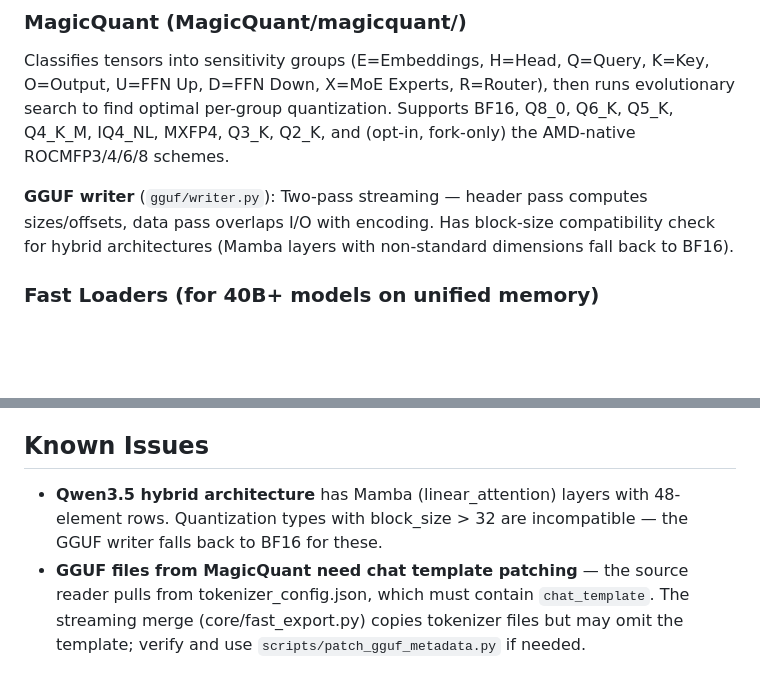
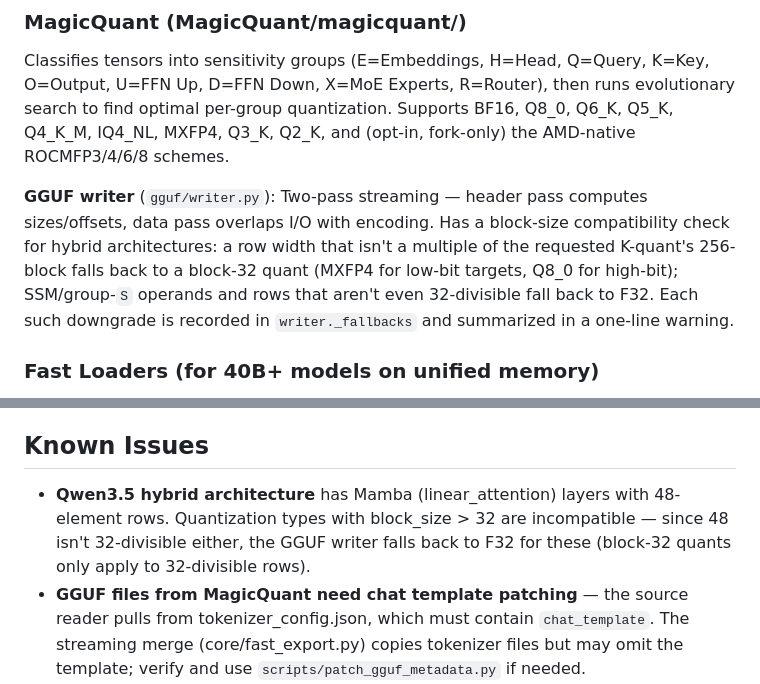
Before and after one commit to lucasmcoleman/Foundry, a Markdown page: CLAUDE.md, 2 parts joined by grey strips. Drawn GitHub-style; blank space fills up the shorter version.

Commit message:
docs: correct GGUF block-fallback description (F32/block-32, not BF16)
The writer falls back to F32 for SSM/non-32-divisible rows and MXFP4/Q8_0 for
32-divisible non-256 rows — never BF16, as the old text claimed. (flagged by
the block-fallback-provenance work)

Claude-Session: https://claude.ai/code/session_01XZikjzSgNecAA6CQEuX1NE

```diff
--- a/CLAUDE.md
+++ b/CLAUDE.md
@@ -124,7 +124,7 @@ This system runs on a Strix Halo APU where GPU and CPU share 124 GB of system RA
 ### MagicQuant (MagicQuant/magicquant/)
 Classifies tensors into sensitivity groups (E=Embeddings, H=Head, Q=Query, K=Key, O=Output, U=FFN Up, D=FFN Down, X=MoE Experts, R=Router), then runs evolutionary search to find optimal per-group quantization. Supports BF16, Q8_0, Q6_K, Q5_K, Q4_K_M, IQ4_NL, MXFP4, Q3_K, Q2_K, and (opt-in, fork-only) the AMD-native ROCMFP3/4/6/8 schemes.
 
-**GGUF writer** (`gguf/writer.py`): Two-pass streaming — header pass computes sizes/offsets, data pass overlaps I/O with encoding. Has block-size compatibility check for hybrid architectures (Mamba layers with non-standard dimensions fall back to BF16).
+**GGUF writer** (`gguf/writer.py`): Two-pass streaming — header pass computes sizes/offsets, data pass overlaps I/O with encoding. Has a block-size compatibility check for hybrid architectures: a row width that isn't a multiple of the requested K-quant's 256-block falls back to a block-32 quant (MXFP4 for low-bit targets, Q8_0 for high-bit); SSM/group-`S` operands and rows that aren't even 32-divisible fall back to F32. Each such downgrade is recorded in `writer._fallbacks` and summarized in a one-line warning.
 
 ### Fast Loaders (for 40B+ models on unified memory)
 - `core/fast_train_zeroclaw.py`: Creates model on meta device, loads safetensors shard-by-shard, replaces nn.Linear with bnb.nn.Linear4bit, quantizes inline per-shard, frees each shard before next. Includes completion-only loss masking and checkpoint resume. Peak ~30 GB for a 40B model.
@@ -154,6 +154,6 @@ Training data generators in `datagen/` (ZeroClaw tool-calls) and `gardener/` (NC
 
 ## Known Issues
 
-- **Qwen3.5 hybrid architecture** has Mamba (linear_attention) layers with 48-element rows. Quantization types with block_size > 32 are incompatible — the GGUF writer falls back to BF16 for these.
+- **Qwen3.5 hybrid architecture** has Mamba (linear_attention) layers with 48-element rows. Quantization types with block_size > 32 are incompatible — since 48 isn't 32-divisible either, the GGUF writer falls back to F32 for these (block-32 quants only apply to 32-divisible rows).
 - **GGUF files from MagicQuant need chat template patching** — the source reader pulls from tokenizer_config.json, which must contain `chat_template`. The streaming merge (core/fast_export.py) copies tokenizer files but may omit the template; verify and use `scripts/patch_gguf_metadata.py` if needed.
 - **`UNSLOTH_COMPILE_DISABLE=1`** may be needed for gfx1151 if training produces NaN losses (known Triton code generation issue on RDNA).
```
